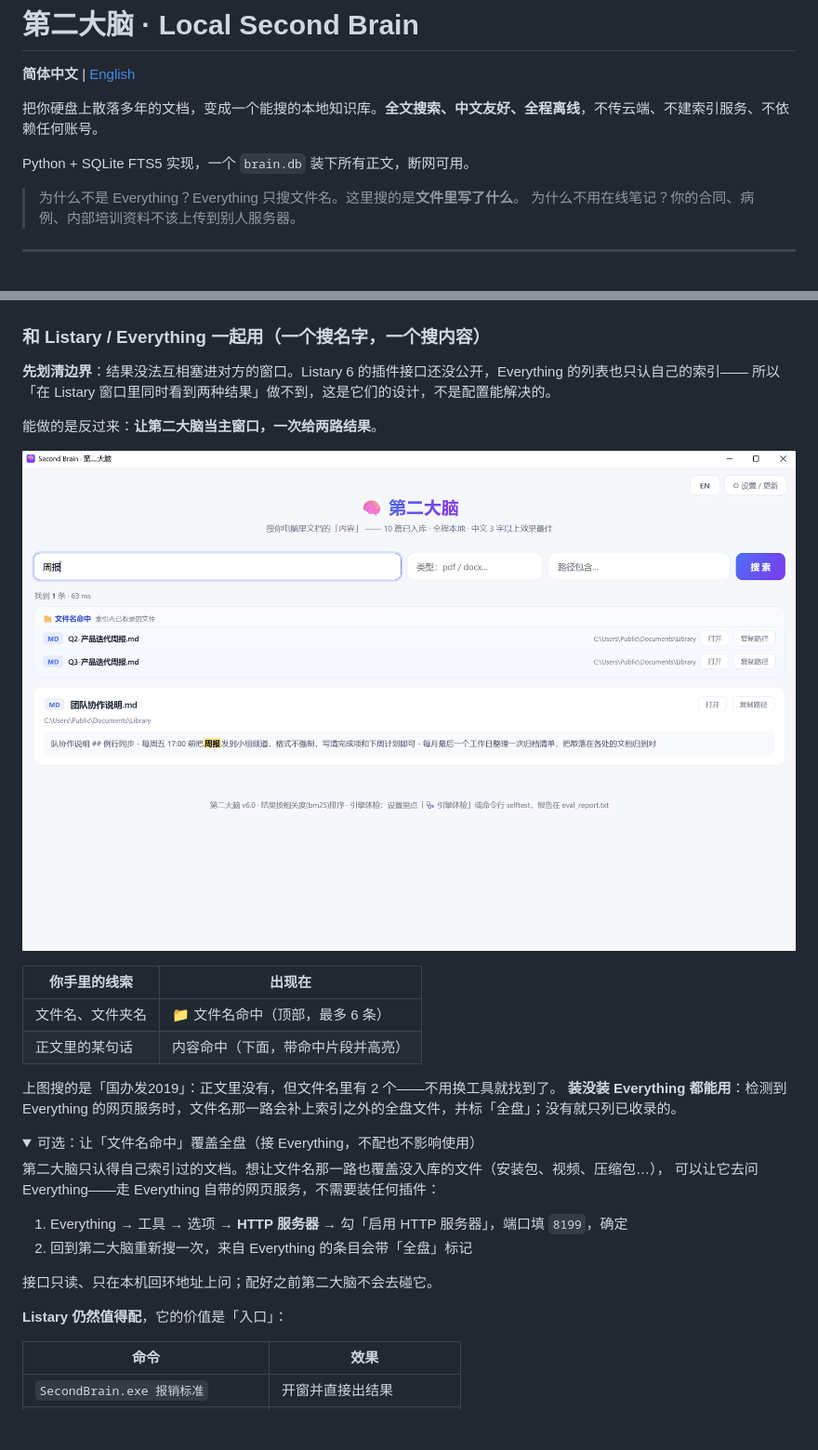
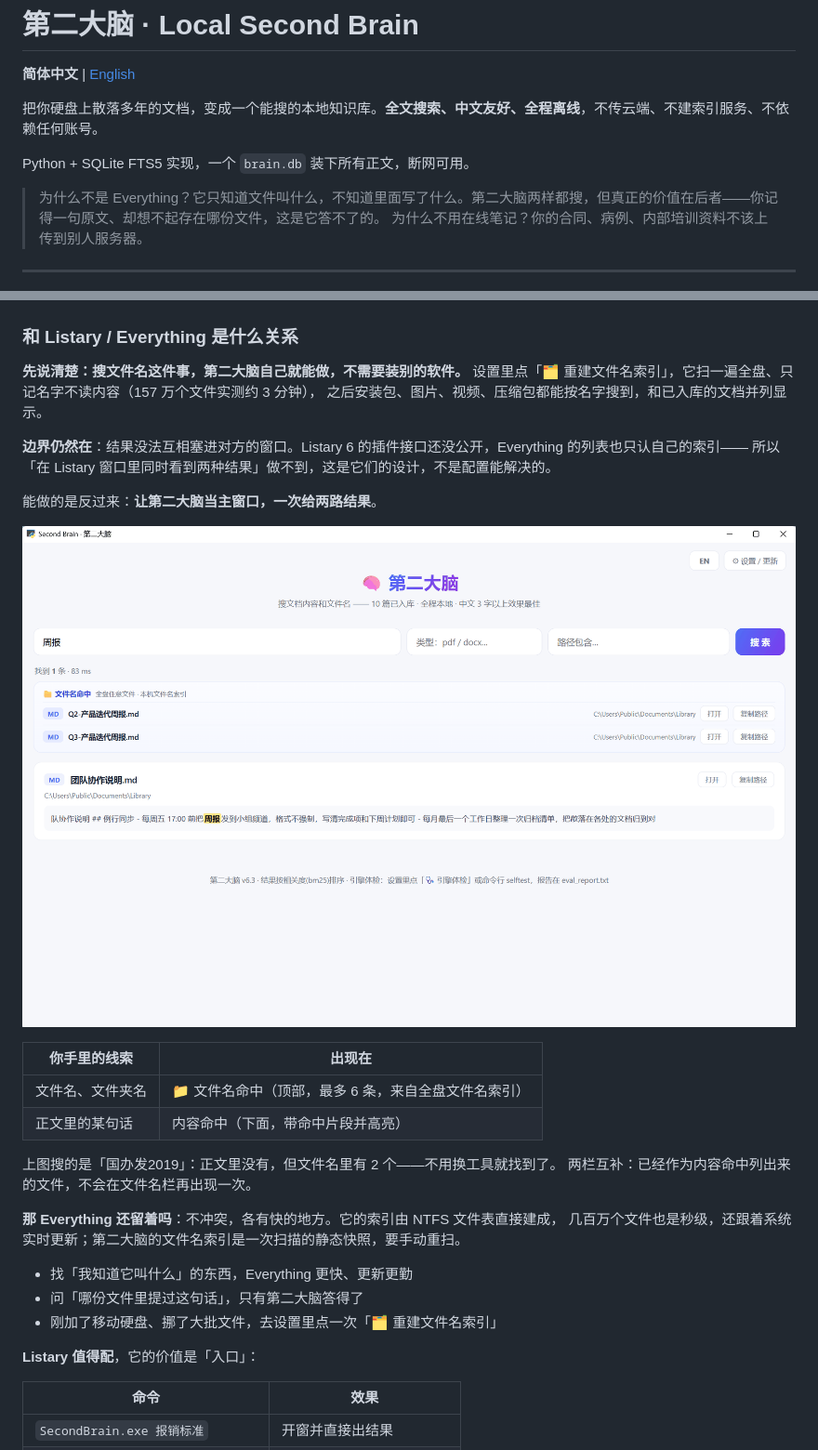
Before and after one commit to bslnssb/second-brain, a Markdown page: README.md, 2 parts joined by grey strips. Shown at 93% size. Rendered like a GitHub page; pictures changed too: assets/screenshot-both.png; folded sections open; blank space fills up the shorter version.

```diff
--- a/README.md
+++ b/README.md
@@ -6,7 +6,7 @@
 
 Python + SQLite FTS5 实现，一个 `brain.db` 装下所有正文，断网可用。
 
-> 为什么不是 Everything？Everything 只搜文件名。这里搜的是**文件里写了什么**。
+> 为什么不是 Everything？它只知道文件叫什么，不知道里面写了什么。第二大脑两样都搜，但真正的价值在后者——你记得一句原文、却想不起存在哪份文件，这是它答不了的。
 > 为什么不用在线笔记？你的合同、病例、内部培训资料不该上传到别人服务器。
 
 ---
@@ -76,9 +76,13 @@ cp scope.example.json scope.json    # Windows: copy scope.example.json scope.jso
 <p align="center"><sub>同一面板切到 English 的样子：</sub><br>
 <img src="assets/screenshot-settings-en.png" width="620" alt="Second Brain settings panel in the exe window"></p>
 
-### 和 Listary / Everything 一起用（一个搜名字，一个搜内容）
+### 和 Listary / Everything 是什么关系
 
-**先划清边界**：结果没法互相塞进对方的窗口。Listary 6 的插件接口还没公开，Everything 的列表也只认自己的索引——
+**先说清楚：搜文件名这件事，第二大脑自己就能做，不需要装别的软件。**
+设置里点「🗂 重建文件名索引」，它扫一遍全盘、只记名字不读内容（157 万个文件实测约 3 分钟），
+之后安装包、图片、视频、压缩包都能按名字搜到，和已入库的文档并列显示。
+
+**边界仍然在**：结果没法互相塞进对方的窗口。Listary 6 的插件接口还没公开，Everything 的列表也只认自己的索引——
 所以「在 Listary 窗口里同时看到两种结果」做不到，这是它们的设计，不是配置能解决的。
 
 能做的是反过来：**让第二大脑当主窗口，一次给两路结果**。
@@ -87,25 +91,20 @@ cp scope.example.json scope.json    # Windows: copy scope.example.json scope.jso
 
 | 你手里的线索 | 出现在 |
 |---|---|
-| 文件名、文件夹名 | 📁 文件名命中（顶部，最多 6 条） |
+| 文件名、文件夹名 | 📁 文件名命中（顶部，最多 6 条，来自全盘文件名索引） |
 | 正文里的某句话 | 内容命中（下面，带命中片段并高亮） |
 
 上图搜的是「国办发2019」：正文里没有，但文件名里有 2 个——不用换工具就找到了。
-**装没装 Everything 都能用**：检测到 Everything 的网页服务时，文件名那一路会补上索引之外的全盘文件，并标「全盘」；没有就只列已收录的。
+两栏互补：已经作为内容命中列出来的文件，不会在文件名栏再出现一次。
 
-<details>
-<summary>可选：让「文件名命中」覆盖全盘（接 Everything，不配也不影响使用）</summary>
+**那 Everything 还留着吗**：不冲突，各有快的地方。它的索引由 NTFS 文件表直接建成，
+几百万个文件也是秒级，还跟着系统实时更新；第二大脑的文件名索引是一次扫描的静态快照，要手动重扫。
 
-第二大脑只认得自己索引过的文档。想让文件名那一路也覆盖没入库的文件（安装包、视频、压缩包…），
-可以让它去问 Everything——走 Everything 自带的网页服务，不需要装任何插件：
+- 找「我知道它叫什么」的东西，Everything 更快、更新更勤
+- 问「哪份文件里提过这句话」，只有第二大脑答得了
+- 刚加了移动硬盘、挪了大批文件，去设置里点一次「🗂 重建文件名索引」
 
-1. Everything → 工具 → 选项 → **HTTP 服务器** → 勾「启用 HTTP 服务器」，端口填 `8199`，确定
-2. 回到第二大脑重新搜一次，来自 Everything 的条目会带「全盘」标记
-
-接口只读、只在本机回环地址上问；配好之前第二大脑不会去碰它。
-</details>
-
-**Listary 仍然值得配**，它的价值是「入口」：
+**Listary 值得配**，它的价值是「入口」：
 
 | 命令 | 效果 |
 |---|---|
```
Also changed, not shown: README.en.md (+17 -28 lines), 1 other file.
